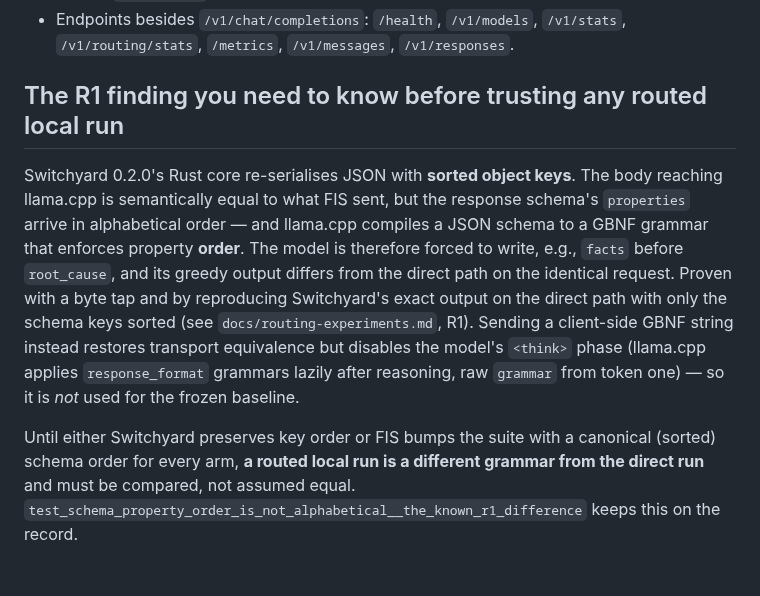
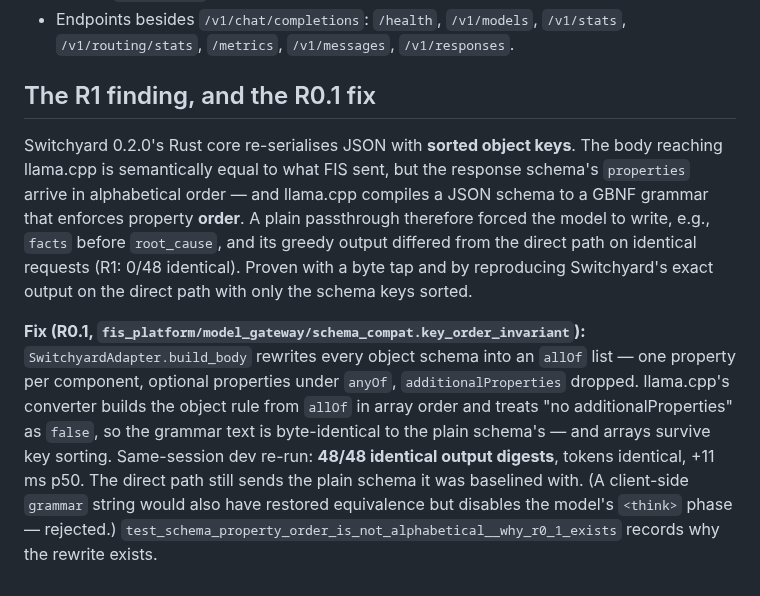
Before and after one commit to brennenawana/adaptive-ai-lab, a Markdown page: infra/switchyard/README.md, the part around the change. Rendered like a GitHub page.

```diff
--- a/infra/switchyard/README.md
+++ b/infra/switchyard/README.md
@@ -58,22 +58,25 @@ adapter: `fis_platform/model_gateway/switchyard.py`.
 - Endpoints besides `/v1/chat/completions`: `/health`, `/v1/models`, `/v1/stats`,
   `/v1/routing/stats`, `/metrics`, `/v1/messages`, `/v1/responses`.
 
-## The R1 finding you need to know before trusting any routed local run
+## The R1 finding, and the R0.1 fix
 
 Switchyard 0.2.0's Rust core re-serialises JSON with **sorted object keys**. The
 body reaching llama.cpp is semantically equal to what FIS sent, but the response
 schema's `properties` arrive in alphabetical order — and llama.cpp compiles a JSON
-schema to a GBNF grammar that enforces property **order**. The model is therefore
-forced to write, e.g., `facts` before `root_cause`, and its greedy output differs
-from the direct path on the identical request. Proven with a byte tap and by
-reproducing Switchyard's exact output on the direct path with only the schema keys
-sorted (see `docs/routing-experiments.md`, R1). Sending a client-side GBNF string
-instead restores transport equivalence but disables the model's `<think>` phase
-(llama.cpp applies `response_format` grammars lazily after reasoning, raw
-`grammar` from token one) — so it is *not* used for the frozen baseline.
+schema to a GBNF grammar that enforces property **order**. A plain passthrough
+therefore forced the model to write, e.g., `facts` before `root_cause`, and its
+greedy output differed from the direct path on identical requests (R1: 0/48
+identical). Proven with a byte tap and by reproducing Switchyard's exact output on
+the direct path with only the schema keys sorted.
 
-Until either Switchyard preserves key order or FIS bumps the suite with a
-canonical (sorted) schema order for every arm, **a routed local run is a different
-grammar from the direct run** and must be compared, not assumed equal.
-`test_schema_property_order_is_not_alphabetical__the_known_r1_difference` keeps
-this on the record.
+**Fix (R0.1, `fis_platform/model_gateway/schema_compat.key_order_invariant`):**
+`SwitchyardAdapter.build_body` rewrites every object schema into an `allOf` list —
+one property per component, optional properties under `anyOf`, `additionalProperties`
+dropped. llama.cpp's converter builds the object rule from `allOf` in array order and
+treats "no additionalProperties" as `false`, so the grammar text is byte-identical to
+the plain schema's — and arrays survive key sorting. Same-session dev re-run: **48/48
+identical output digests**, tokens identical, +11 ms p50. The direct path still sends
+the plain schema it was baselined with. (A client-side `grammar` string would also
+have restored equivalence but disables the model's `<think>` phase — rejected.)
+`test_schema_property_order_is_not_alphabetical__why_r0_1_exists` records why the
+rewrite exists.
```
Also changed, not shown: docs/architecture.md (+19 -7 lines).
